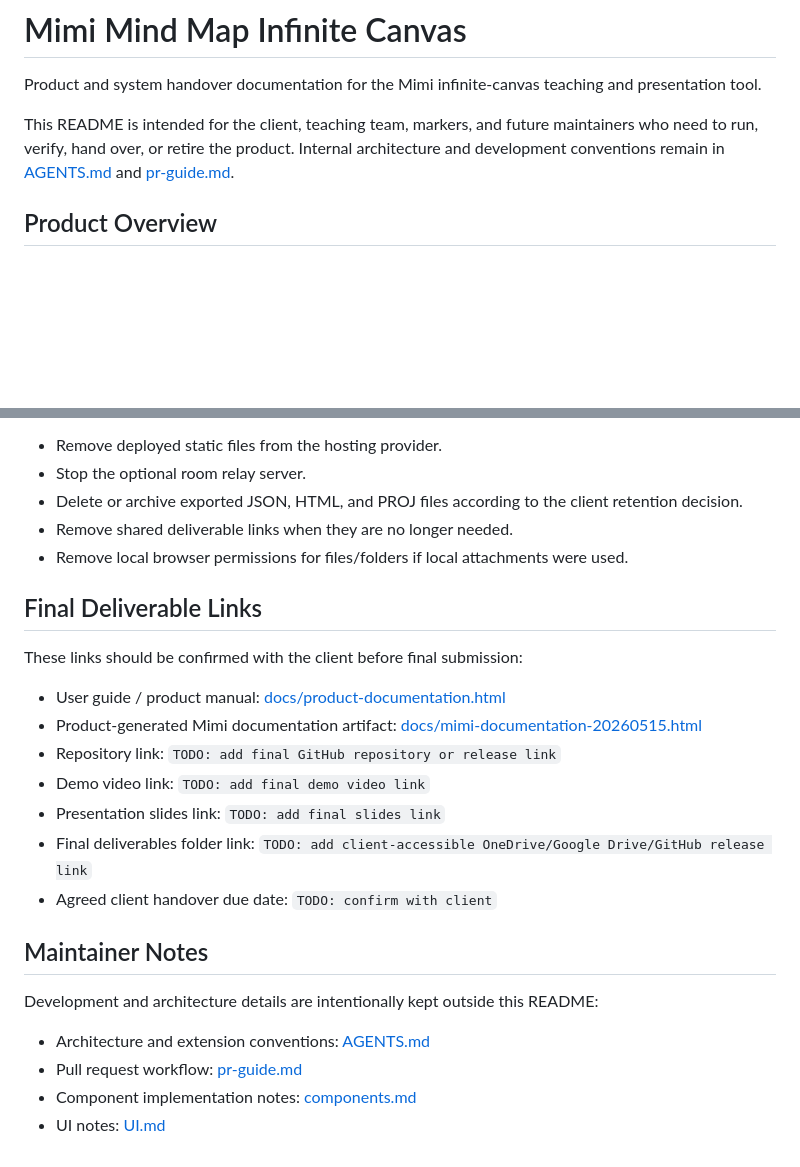
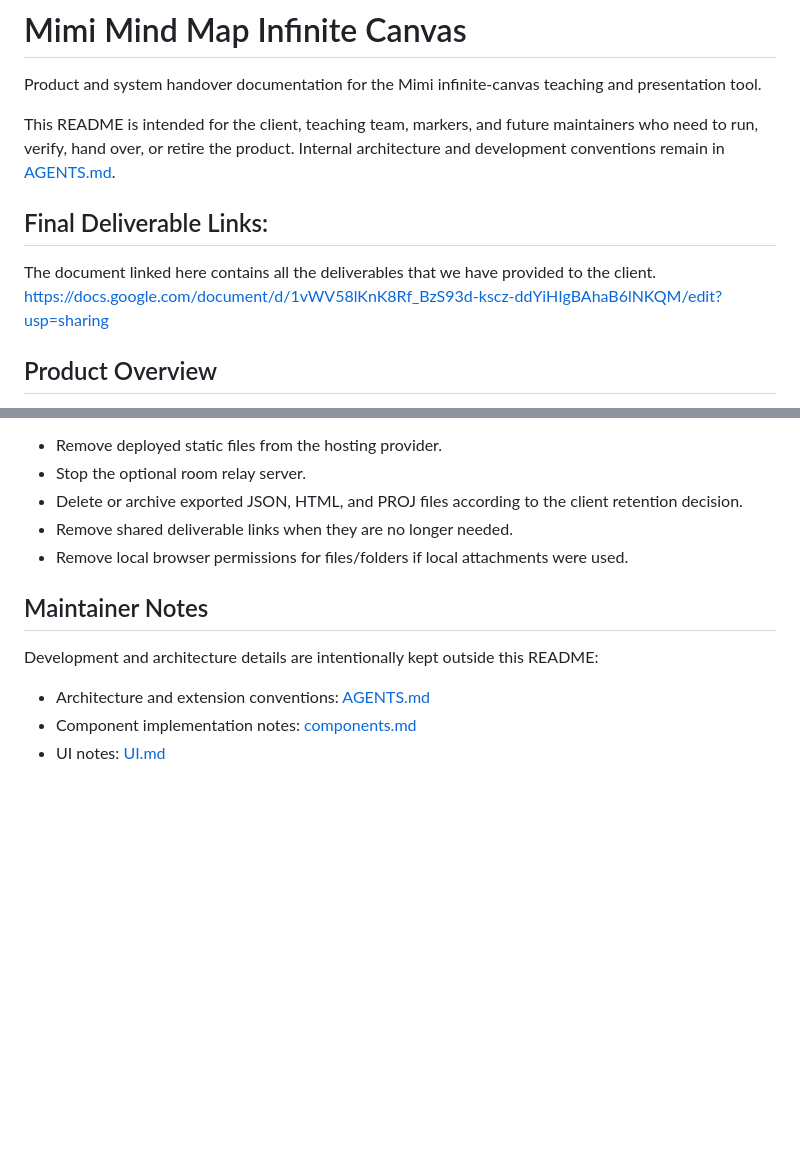
Before and after one commit to arhawk/infinite-canvas-studio, a Markdown page: README.md, 2 parts joined by grey strips. GitHub-like rendering; blank space fills up the shorter version.

Commit message:
docs: remove deleted pr guide references

```diff
--- a/README.md
+++ b/README.md
@@ -2,7 +2,11 @@
 
 Product and system handover documentation for the Mimi infinite-canvas teaching and presentation tool.
 
-This README is intended for the client, teaching team, markers, and future maintainers who need to run, verify, hand over, or retire the product. Internal architecture and development conventions remain in [AGENTS.md](AGENTS.md) and [pr-guide.md](pr-guide.md).
+This README is intended for the client, teaching team, markers, and future maintainers who need to run, verify, hand over, or retire the product. Internal architecture and development conventions remain in [AGENTS.md](AGENTS.md).
+
+## Final Deliverable Links:
+The document linked here contains all the deliverables that we have provided to the client.
+https://docs.google.com/document/d/1vWV58lKnK8Rf_BzS93d-kscz-ddYiHIgBAhaB6lNKQM/edit?usp=sharing
 
 ## Product Overview
 
@@ -262,23 +266,10 @@ For project end-of-life or removal:
 - Remove shared deliverable links when they are no longer needed.
 - Remove local browser permissions for files/folders if local attachments were used.
 
-## Final Deliverable Links
-
-These links should be confirmed with the client before final submission:
-
-- User guide / product manual: [docs/product-documentation.html](docs/product-documentation.html)
-- Product-generated Mimi documentation artifact: [docs/mimi-documentation-20260515.html](docs/mimi-documentation-20260515.html)
-- Repository link: `TODO: add final GitHub repository or release link`
-- Demo video link: `TODO: add final demo video link`
-- Presentation slides link: `TODO: add final slides link`
-- Final deliverables folder link: `TODO: add client-accessible OneDrive/Google Drive/GitHub release link`
-- Agreed client handover due date: `TODO: confirm with client`
-
 ## Maintainer Notes
 
 Development and architecture details are intentionally kept outside this README:
 
 - Architecture and extension conventions: [AGENTS.md](AGENTS.md)
-- Pull request workflow: [pr-guide.md](pr-guide.md)
 - Component implementation notes: [components.md](components.md)
 - UI notes: [UI.md](UI.md)
```
